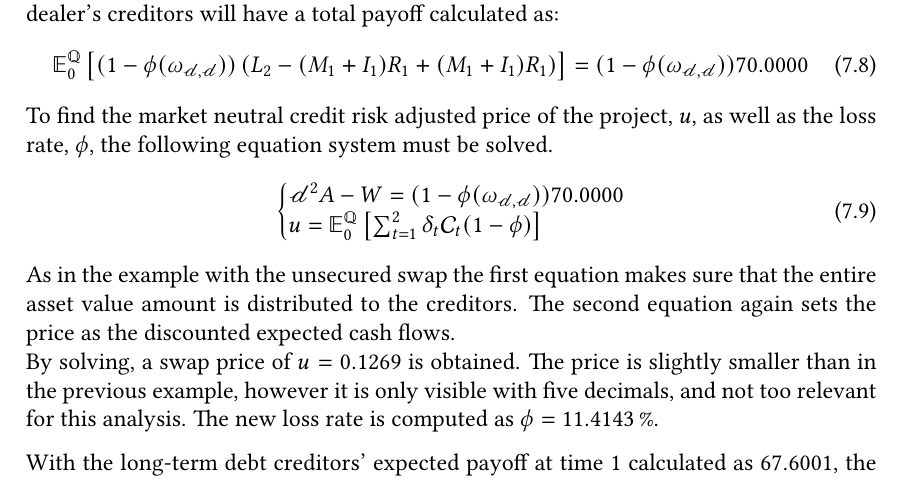
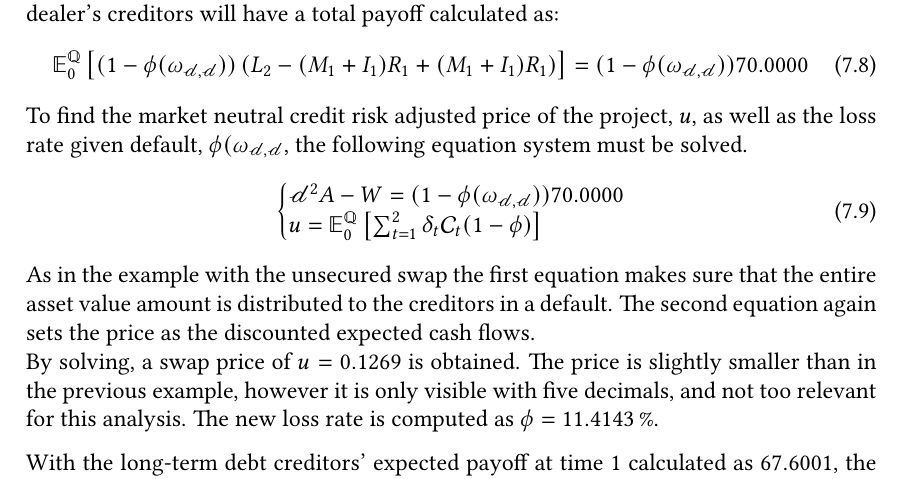
Before and after one commit to sebastianbaltser/master-thesis, a LaTeX thesis (thesis/main.tex, which reads thesis/content/body-matter/swap-contract/swap-examples.tex): part of page 75 of 77, cut so that both start at the same text. Compiled offline with pdfLaTeX.

Commit message:
Specify loss rate
Co-authored-by: Sebastian Baltser <52928866+sebastianbaltser@users.noreply.github.com>

```diff
--- a/thesis/content/body-matter/swap-contract/swap-examples.tex
+++ b/thesis/content/body-matter/swap-contract/swap-examples.tex
@@ -439,7 +439,8 @@
                 \right]
                 &= (1-\phi(\omega_{\mathscr{d},\mathscr{d}}))\num{70}
             \end{align}
-            To find the market neutral credit risk adjusted price of the project, $u$, as well as the loss rate, $\phi$,
+            To find the market neutral credit risk adjusted price of the project, $u$,
+            as well as the loss rate given default, $\phi(\omega_{\mathscr{d},\mathscr{d}}$,
             the following equation system must be solved.
             \begin{equation}
                 \left\{\begin{array}{@{}l@{}}
@@ -456,7 +457,7 @@
                 \end{array}\right.
             \end{equation}
             As in the example with the unsecured swap the first equation makes sure
-            that the entire asset value amount is distributed to the creditors.
+            that the entire asset value amount is distributed to the creditors in a default.
             The second equation again sets the price as the discounted expected cash flows.
             \\
             By solving, a swap price of $u=\num{0.126904}$ is obtained.
```
